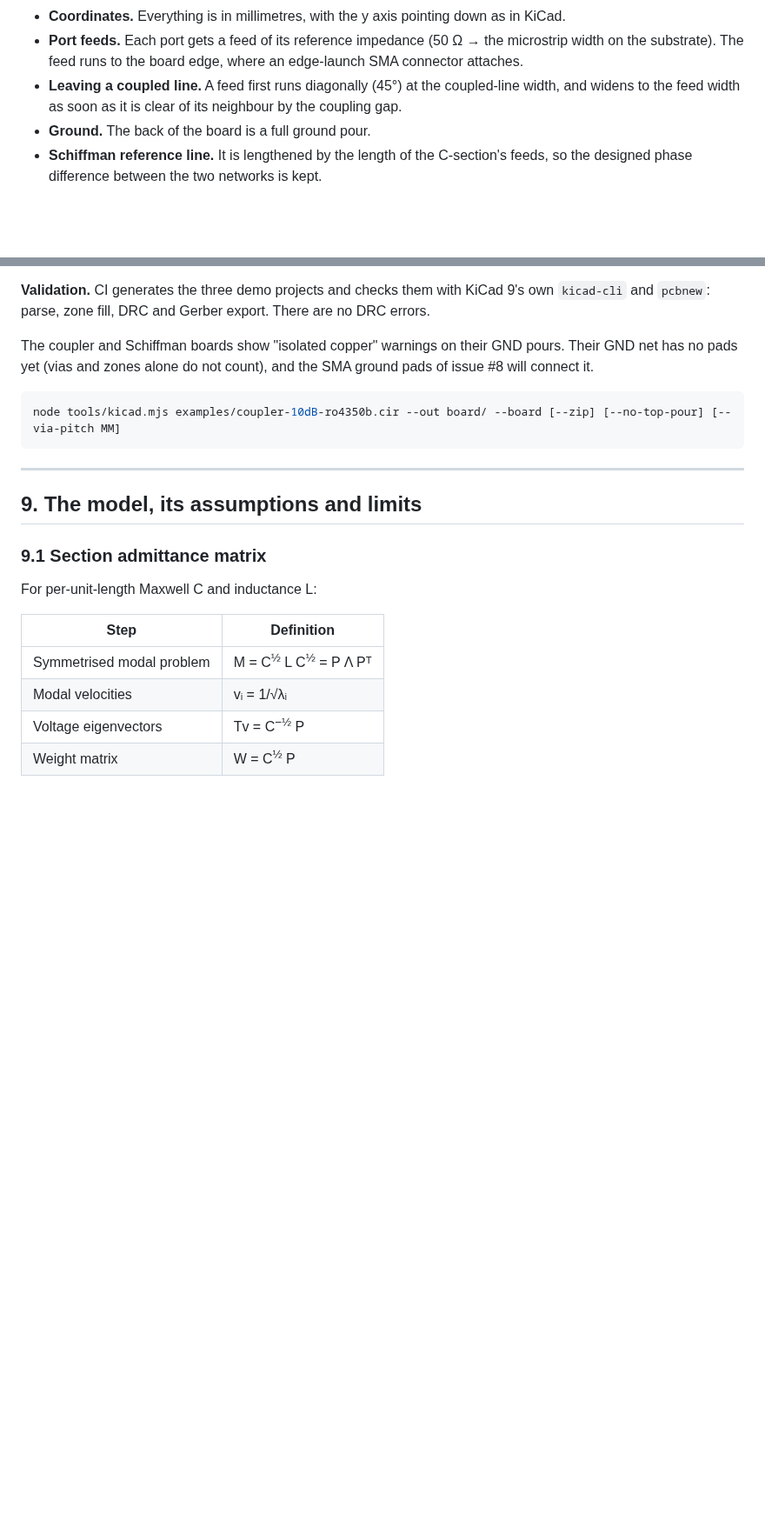
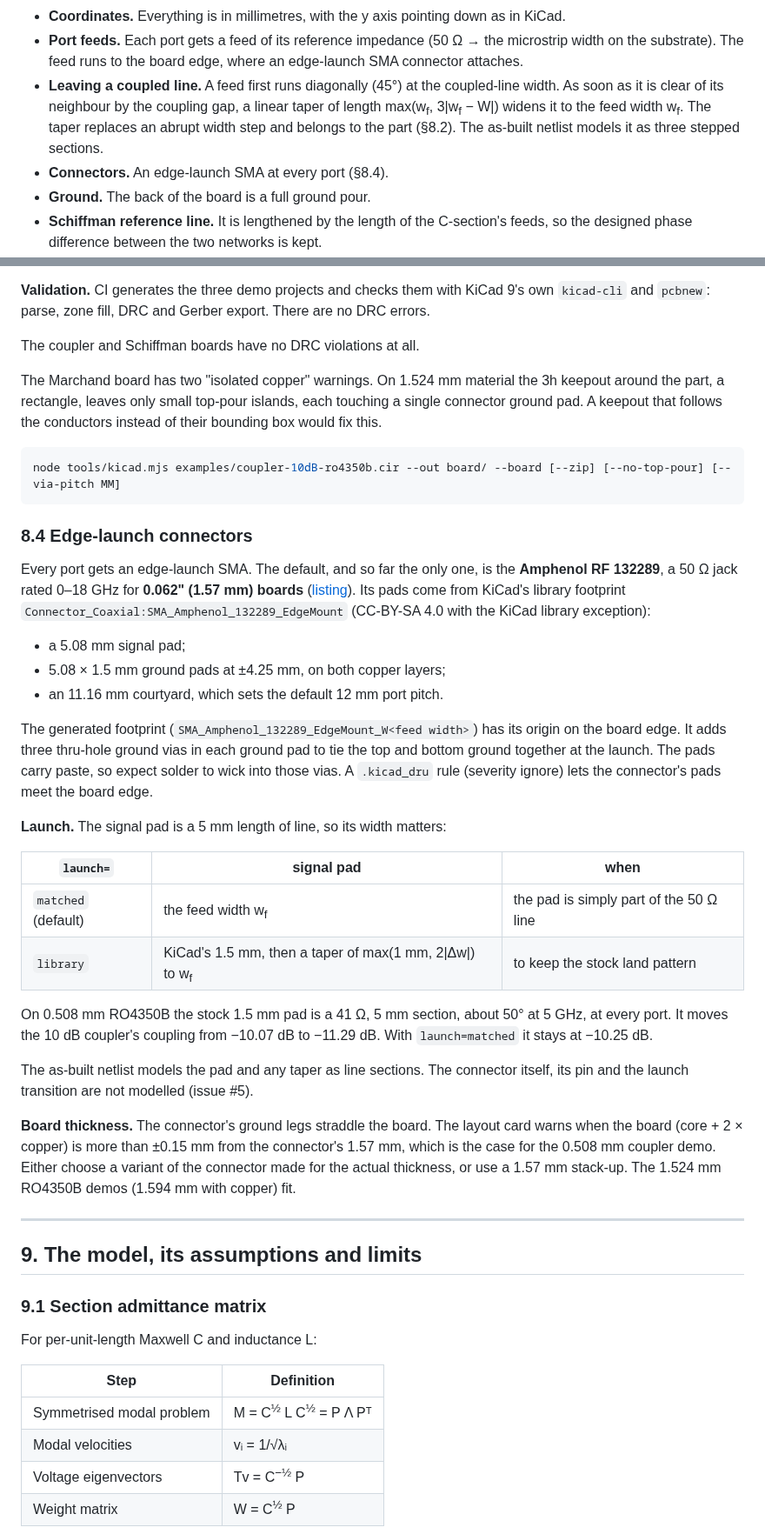
Before and after one commit to byzantic/comb-over, a Markdown page: docs/manual.md, 2 parts joined by grey strips. Shown at 87% size. Drawn GitHub-style; blank space fills up the shorter version.

````diff
--- a/docs/manual.md
+++ b/docs/manual.md
@@ -538,7 +540,8 @@ A `.layout` statement turns sections given by physical dimensions (§4.6) into a
 
 - **Coordinates.** Everything is in millimetres, with the y axis pointing down as in KiCad.
 - **Port feeds.** Each port gets a feed of its reference impedance (50 Ω → the microstrip width on the substrate). The feed runs to the board edge, where an edge-launch SMA connector attaches.
-- **Leaving a coupled line.** A feed first runs diagonally (45°) at the coupled-line width, and widens to the feed width as soon as it is clear of its neighbour by the coupling gap.
+- **Leaving a coupled line.** A feed first runs diagonally (45°) at the coupled-line width. As soon as it is clear of its neighbour by the coupling gap, a linear taper of length max(w<sub>f</sub>, 3|w<sub>f</sub> − W|) widens it to the feed width w<sub>f</sub>. The taper replaces an abrupt width step and belongs to the part (§8.2). The as-built netlist models it as three stepped sections.
+- **Connectors.** An edge-launch SMA at every port (§8.4).
 - **Ground.** The back of the board is a full ground pour.
 - **Schiffman reference line.** It is lengthened by the length of the C-section's feeds, so the designed phase difference between the two networks is kept.
 - **Marchand.** The secondary lines get via pads at their grounded ends. The two sections are separated by `gap` so that both outputs can leave from between them, which adds a short uncoupled piece of main line.
@@ -632,11 +636,36 @@ The F.Cu pour can be switched off from the command line (`--no-top-pour`). On th
 
 **Validation.** CI generates the three demo projects and checks them with KiCad 9's own `kicad-cli` and `pcbnew`: parse, zone fill, DRC and Gerber export. There are no DRC errors.
 
-The coupler and Schiffman boards show "isolated copper" warnings on their GND pours. Their GND net has no pads yet (vias and zones alone do not count), and the SMA ground pads of issue #8 will connect it.
+The coupler and Schiffman boards have no DRC violations at all.
+
+The Marchand board has two "isolated copper" warnings. On 1.524 mm material the 3h keepout around the part, a rectangle, leaves only small top-pour islands, each touching a single connector ground pad. A keepout that follows the conductors instead of their bounding box would fix this.
 
 ```sh
 node tools/kicad.mjs examples/coupler-10dB-ro4350b.cir --out board/ --board [--zip] [--no-top-pour] [--via-pitch MM]
 ```
+
+### 8.4 Edge-launch connectors
+
+Every port gets an edge-launch SMA. The default, and so far the only one, is the **Amphenol RF 132289**, a 50 Ω jack rated 0–18 GHz for **0.062" (1.57 mm) boards** ([listing](https://ciiva.com/part/132289-579270)). Its pads come from KiCad's library footprint `Connector_Coaxial:SMA_Amphenol_132289_EdgeMount` (CC-BY-SA 4.0 with the KiCad library exception):
+
+- a 5.08 mm signal pad;
+- 5.08 × 1.5 mm ground pads at ±4.25 mm, on both copper layers;
+- an 11.16 mm courtyard, which sets the default 12 mm port pitch.
+
+The generated footprint (`SMA_Amphenol_132289_EdgeMount_W<feed width>`) has its origin on the board edge. It adds three thru-hole ground vias in each ground pad to tie the top and bottom ground together at the launch. The pads carry paste, so expect solder to wick into those vias. A `.kicad_dru` rule (severity ignore) lets the connector's pads meet the board edge.
+
+**Launch.** The signal pad is a 5 mm length of line, so its width matters:
+
+| `launch=` | signal pad | when |
+|---|---|---|
+| `matched` (default) | the feed width w<sub>f</sub> | the pad is simply part of the 50 Ω line |
+| `library` | KiCad's 1.5 mm, then a taper of max(1 mm, 2\|Δw\|) to w<sub>f</sub> | to keep the stock land pattern |
+
+On 0.508 mm RO4350B the stock 1.5 mm pad is a 41 Ω, 5 mm section, about 50° at 5 GHz, at every port. It moves the 10 dB coupler's coupling from −10.07 dB to −11.29 dB. With `launch=matched` it stays at −10.25 dB.
+
+The as-built netlist models the pad and any taper as line sections. The connector itself, its pin and the launch transition are not modelled (issue #5).
+
+**Board thickness.** The connector's ground legs straddle the board. The layout card warns when the board (core + 2 × copper) is more than ±0.15 mm from the connector's 1.57 mm, which is the case for the 0.508 mm coupler demo. Either choose a variant of the connector made for the actual thickness, or use a 1.57 mm stack-up. The 1.524 mm RO4350B demos (1.594 mm with copper) fit.
 
 ---
 
````
Also changed, not shown: other parts of docs/manual.md (+13 -10 lines), docs/img/ui-layout.png, 1 other file.
